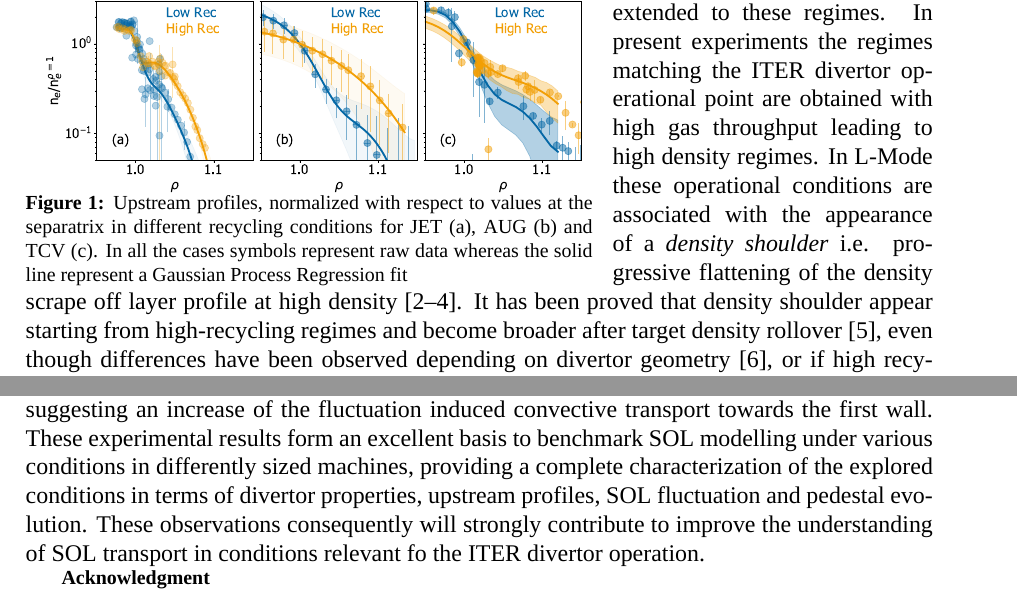
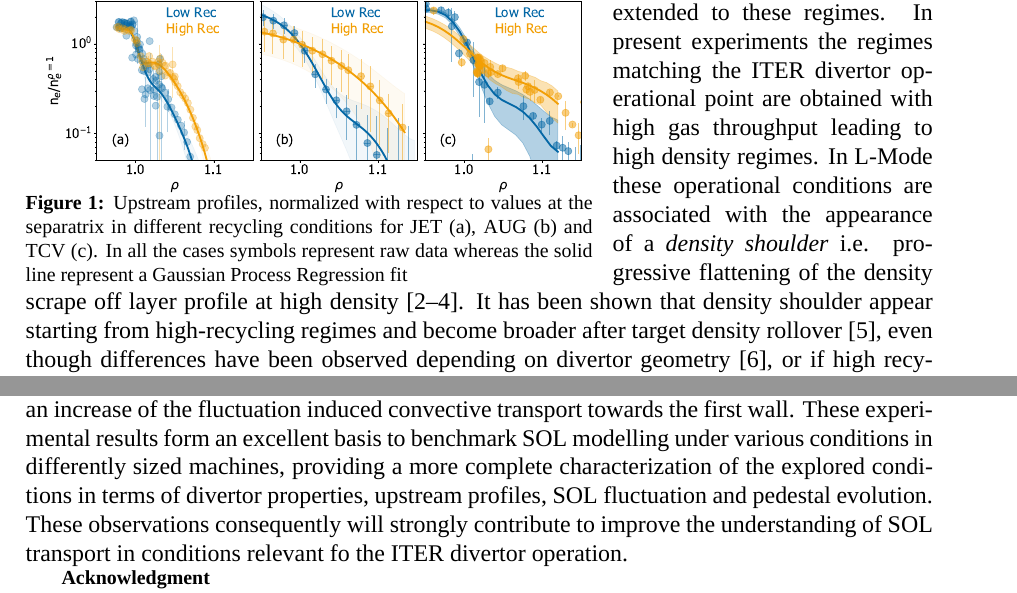
Before and after one commit to nicolavianello/iaea2020, a LaTeX document (Papers/fec2020_synopsis_vianello.tex): two parts of pages 1 and 2 of 3, joined at a grey line, cut so that both start at the same text. Compiled offline with XeLaTeX; a missing font is replaced by an installed copy or a similar font; a LaTeX package or settings file that is missing is left out.

Commit message:
added small corrections from Thomas

```diff
--- a/Papers/fec2020_synopsis_vianello.tex
+++ b/Papers/fec2020_synopsis_vianello.tex
@@ -149,7 +149,7 @@ these operational conditions are associated with the appearance of a
 i.e. progressive flattening of the density
 scrape off layer profile at high density
 \cite{Asakura:1997is,LaBombard:2001ks,
-  Carralero:2017gb}. It has been proved that density shoulder appear
+  Carralero:2017gb}. It has been shown that density shoulder appear
 starting from high-recycling regimes and become broader after target
 density rollover \cite{vianello:nf2019}, even
 though differences have been observed depending on divertor geometry
@@ -223,7 +223,7 @@ observed for both the machines suggesting an increase of the
 fluctuation induced convective transport towards the first wall.
 These experimental results form an excellent basis to benchmark SOL
 modelling under various conditions in differently sized machines,
-providing a complete characterization of the
+providing a more complete characterization of the
 explored conditions in terms of divertor properties, upstream
 profiles, SOL fluctuation and pedestal evolution. These observations
 consequently will strongly contribute to improve
```
Also changed, not shown: Papers/fec2020_synopsis_vianello.pdf.
